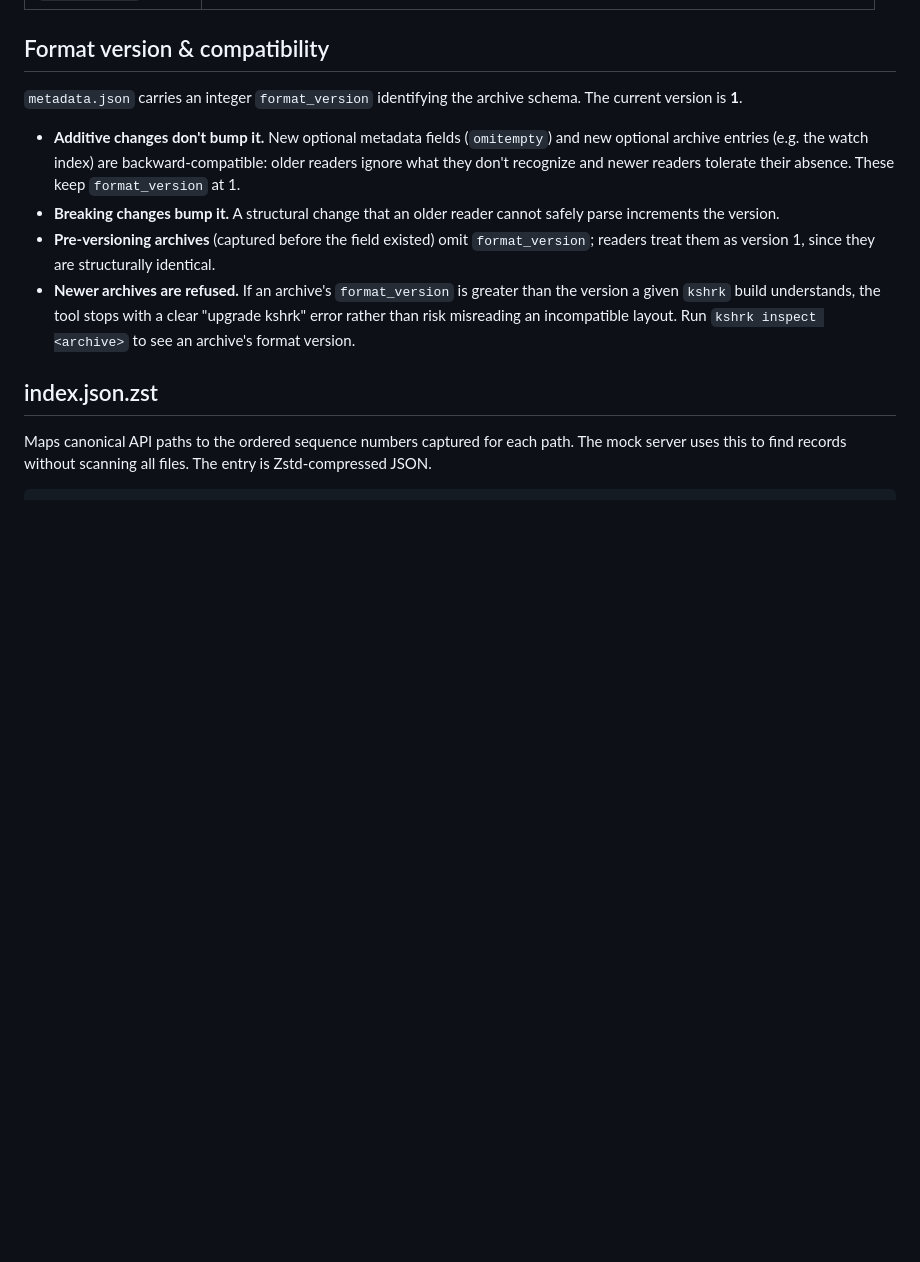
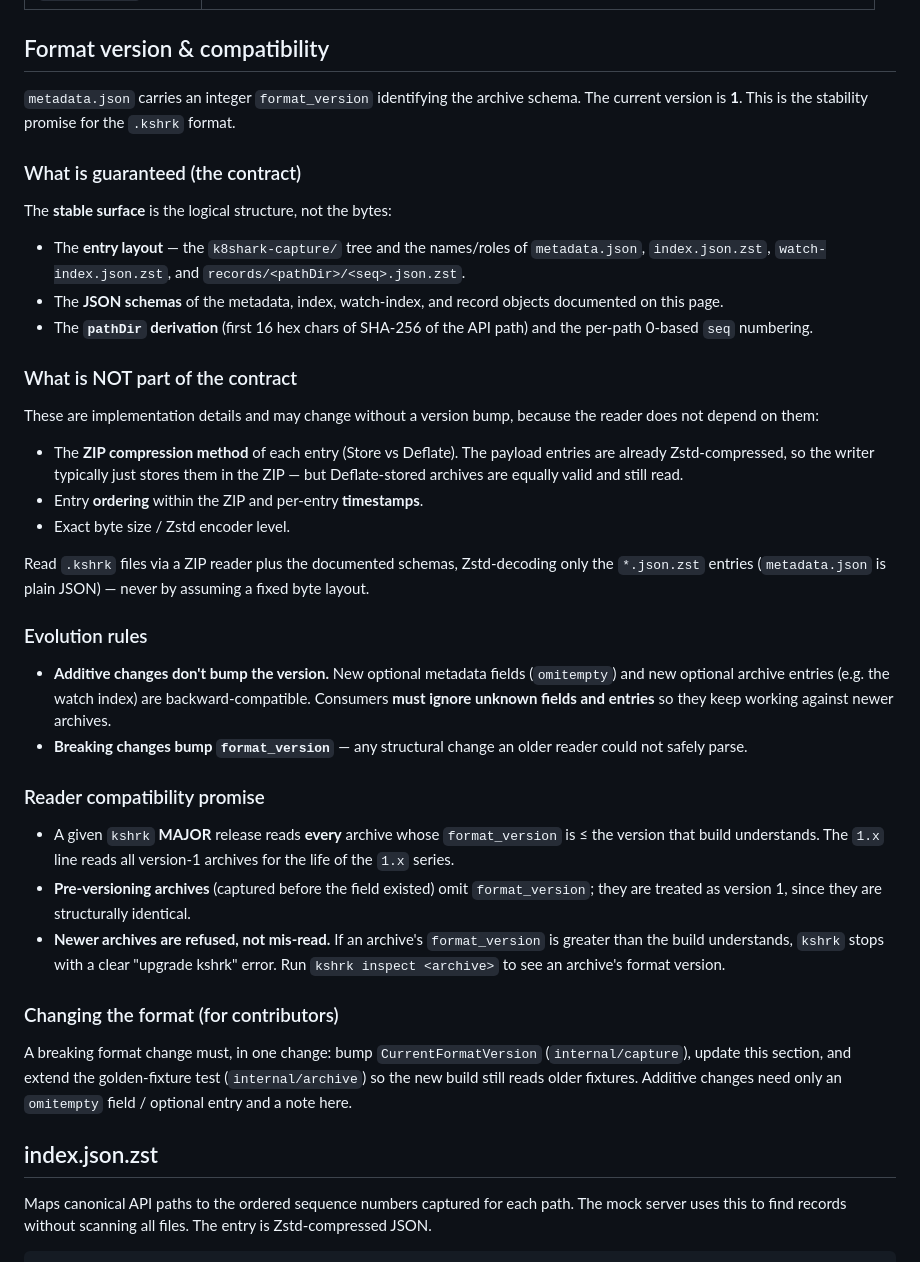
Before and after one commit to phenixblue/k8shark, a Markdown page: docs/archive-format.md, the part around the change. GitHub-like rendering; blank space fills up the shorter version.

Commit message:
docs: formalize the .kshrk format-compatibility guarantee (#115) (#129)
* docs: formalize the .kshrk format-compatibility guarantee

Closes #115.

Expand the "Format version & compatibility" section of archive-format.md into
an explicit stability promise for v1.0:
- Defines the contract surface (entry layout + JSON schemas + pathDir/seq
  derivation) and what is explicitly NOT contractual (ZIP method, entry order,
  timestamps, byte size) so we can keep optimizing encoding.
- States the evolution rules (additive vs version-bumping) and the
  ignore-unknowns requirement for consumers.
- States the reader compatibility promise: a MAJOR reads all format_versions
  <= its own; pre-versioning archives are v1; newer archives are refused.
- Adds a contributor note: a breaking change must bump CurrentFormatVersion,
  update this section, and extend the golden-fixture test.

Cross-links the guarantee from the README docs table.

Co-Authored-By: Claude Opus 4.8 <noreply@anthropic.com>

* docs: clarify non-contractual ZIP method and per-entry compression

Address review on the compatibility guarantee:
- Note Deflate-stored archives are equally valid (the writer just stores the
  already-Zstd payloads, but method is non-contractual either way).
- Clarify only *.json.zst entries are Zstd-compressed; metadata.json is plain
  JSON, so readers shouldn't blindly Zstd-decode every entry.

Co-Authored-By: Claude Opus 4.8 <noreply@anthropic.com>

---------

Co-authored-by: Claude Opus 4.8 <noreply@anthropic.com>

```diff
--- a/docs/archive-format.md
+++ b/docs/archive-format.md
@@ -55,21 +55,64 @@ Capture-level information. Written once at the end of the capture run.
 ## Format version & compatibility
 
 `metadata.json` carries an integer `format_version` identifying the archive
-schema. The current version is **1**.
+schema. The current version is **1**. This is the stability promise for the
+`.kshrk` format.
 
-- **Additive changes don't bump it.** New optional metadata fields
+### What is guaranteed (the contract)
+
+The **stable surface** is the logical structure, not the bytes:
+
+- The **entry layout** — the `k8shark-capture/` tree and the names/roles of
+  `metadata.json`, `index.json.zst`, `watch-index.json.zst`, and
+  `records/<pathDir>/<seq>.json.zst`.
+- The **JSON schemas** of the metadata, index, watch-index, and record objects
+  documented on this page.
+- The **`pathDir` derivation** (first 16 hex chars of SHA-256 of the API path)
+  and the per-path 0-based `seq` numbering.
+
+### What is NOT part of the contract
+
+These are implementation details and may change without a version bump, because
+the reader does not depend on them:
+
+- The **ZIP compression method** of each entry (Store vs Deflate). The payload
+  entries are already Zstd-compressed, so the writer typically just stores them
+  in the ZIP — but Deflate-stored archives are equally valid and still read.
+- Entry **ordering** within the ZIP and per-entry **timestamps**.
+- Exact byte size / Zstd encoder level.
+
+Read `.kshrk` files via a ZIP reader plus the documented schemas, Zstd-decoding
+only the `*.json.zst` entries (`metadata.json` is plain JSON) — never by
+assuming a fixed byte layout.
+
+### Evolution rules
+
+- **Additive changes don't bump the version.** New optional metadata fields
   (`omitempty`) and new optional archive entries (e.g. the watch index) are
-  backward-compatible: older readers ignore what they don't recognize and
-  newer readers tolerate their absence. These keep `format_version` at 1.
-- **Breaking changes bump it.** A structural change that an older reader cannot
-  safely parse increments the version.
+  backward-compatible. Consumers **must ignore unknown fields and entries** so
+  they keep working against newer archives.
+- **Breaking changes bump `format_version`** — any structural change an older
+  reader could not safely parse.
+
+### Reader compatibility promise
+
+- A given `kshrk` **MAJOR** release reads **every** archive whose
+  `format_version` is ≤ the version that build understands. The `1.x` line reads
+  all version-1 archives for the life of the `1.x` series.
 - **Pre-versioning archives** (captured before the field existed) omit
-  `format_version`; readers treat them as version 1, since they are
-  structurally identical.
-- **Newer archives are refused.** If an archive's `format_version` is greater
-  than the version a given `kshrk` build understands, the tool stops with a
-  clear "upgrade kshrk" error rather than risk misreading an incompatible
-  layout. Run `kshrk inspect <archive>` to see an archive's format version.
+  `format_version`; they are treated as version 1, since they are structurally
+  identical.
+- **Newer archives are refused, not mis-read.** If an archive's `format_version`
+  is greater than the build understands, `kshrk` stops with a clear "upgrade
+  kshrk" error. Run `kshrk inspect <archive>` to see an archive's format
+  version.
+
+### Changing the format (for contributors)
+
+A breaking format change must, in one change: bump `CurrentFormatVersion`
+(`internal/capture`), update this section, and extend the golden-fixture test
+(`internal/archive`) so the new build still reads older fixtures. Additive
+changes need only an `omitempty` field / optional entry and a note here.
 
 ## index.json.zst
 
```
Also changed, not shown: README.md (+1 -1 lines).
